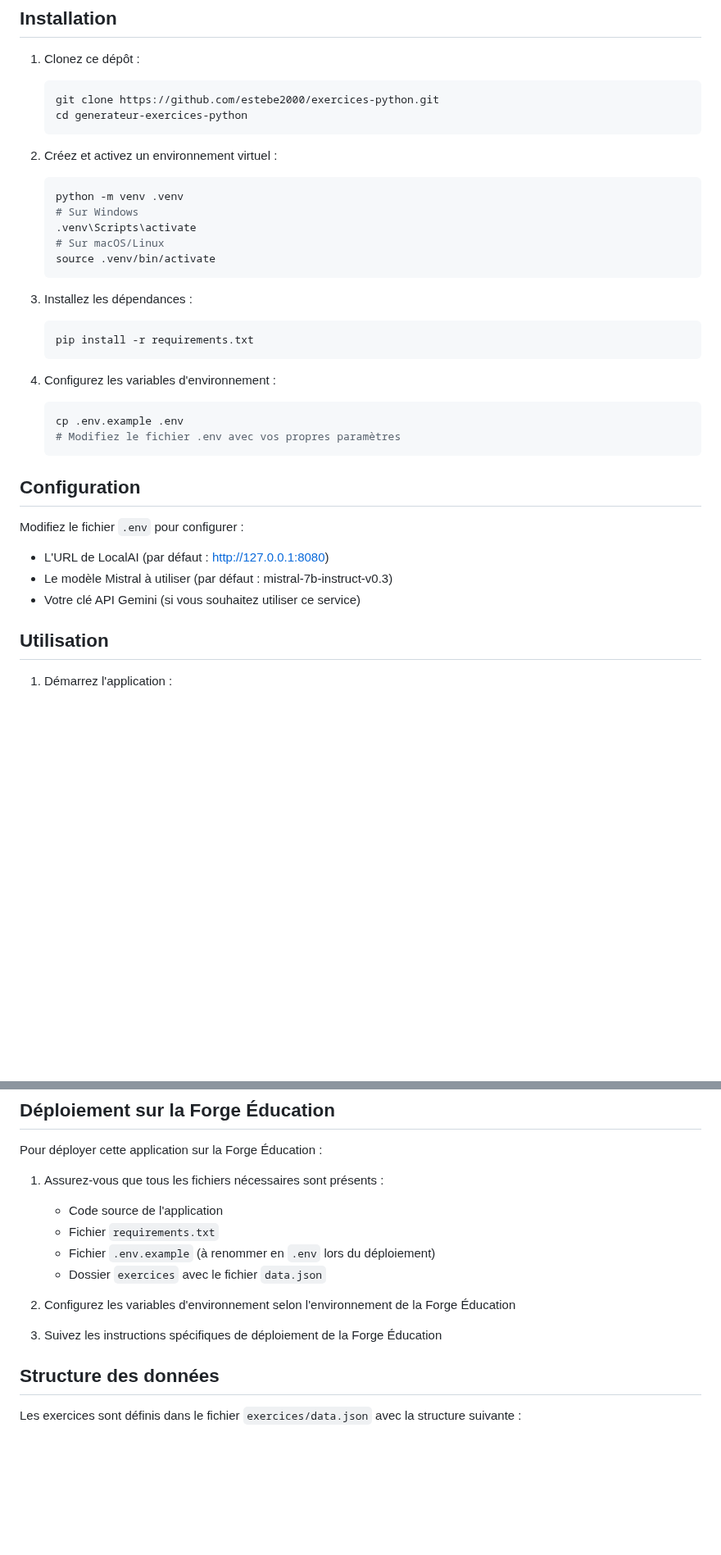
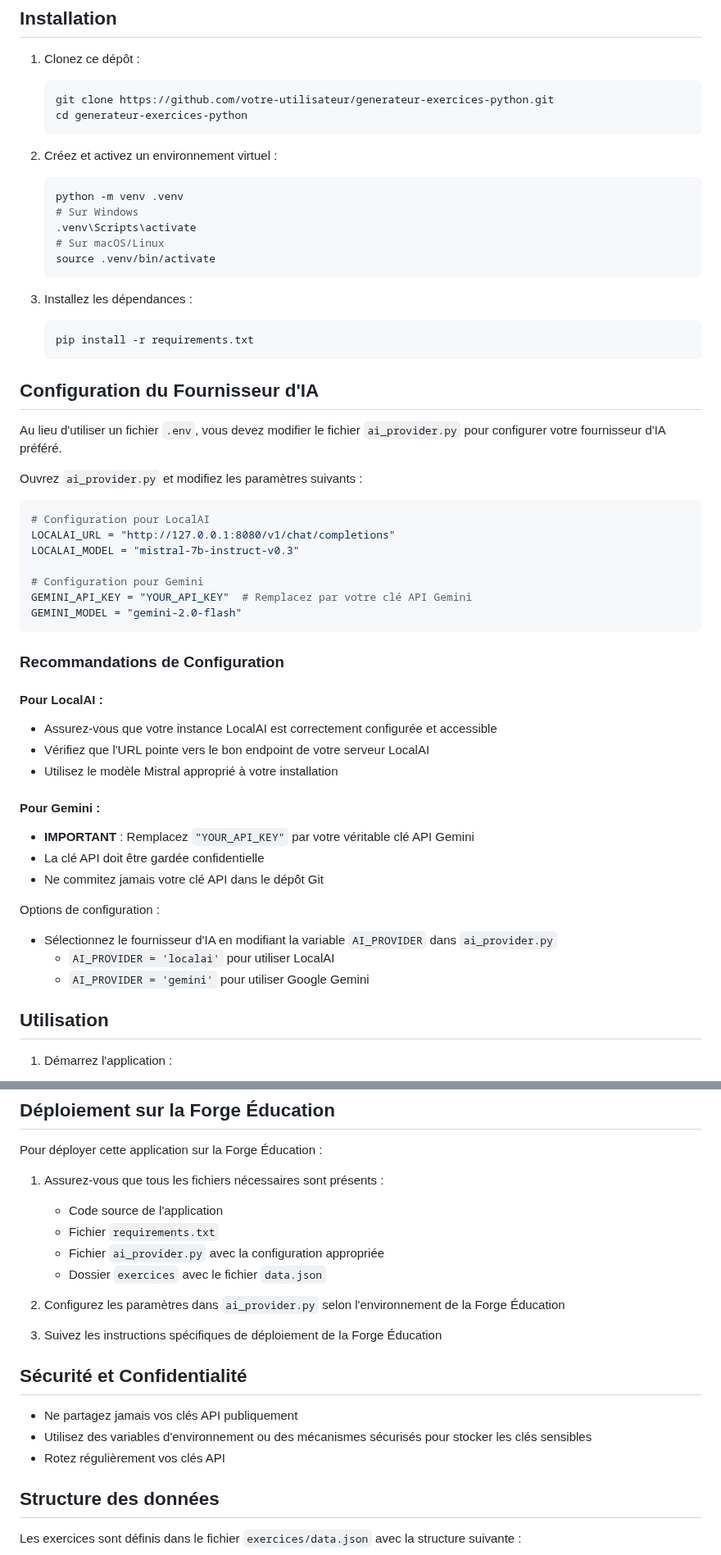
Before and after one commit to estebe2000/exercices-python, a Markdown page: README.md, 2 parts joined by grey strips. Shown at 82% size. GitHub-like rendering; blank space fills up the shorter version.

````diff
--- a/README.md
+++ b/README.md
@@ -24,7 +24,7 @@ Une application web interactive pour générer des exercices de programmation Py
 
 1. Clonez ce dépôt :
    ```bash
-   git clone https://github.com/estebe2000/exercices-python.git
+   git clone https://github.com/votre-utilisateur/generateur-exercices-python.git
    cd generateur-exercices-python
    ```
 
@@ -42,19 +42,38 @@ Une application web interactive pour générer des exercices de programmation Py
    pip install -r requirements.txt
    ```
 
-4. Configurez les variables d'environnement :
-   ```bash
-   cp .env.example .env
-   # Modifiez le fichier .env avec vos propres paramètres
-   ```
+## Configuration du Fournisseur d'IA
 
-## Configuration
+Au lieu d'utiliser un fichier `.env`, vous devez modifier le fichier `ai_provider.py` pour configurer votre fournisseur d'IA préféré.
 
-Modifiez le fichier `.env` pour configurer :
+Ouvrez `ai_provider.py` et modifiez les paramètres suivants :
 
-- L'URL de LocalAI (par défaut : http://127.0.0.1:8080)
-- Le modèle Mistral à utiliser (par défaut : mistral-7b-instruct-v0.3)
-- Votre clé API Gemini (si vous souhaitez utiliser ce service)
+```python
+# Configuration pour LocalAI
+LOCALAI_URL = "http://127.0.0.1:8080/v1/chat/completions"
+LOCALAI_MODEL = "mistral-7b-instruct-v0.3"
+
+# Configuration pour Gemini
+GEMINI_API_KEY = "YOUR_API_KEY"  # Remplacez par votre clé API Gemini
+GEMINI_MODEL = "gemini-2.0-flash"
+```
+
+### Recommandations de Configuration
+
+#### Pour LocalAI :
+- Assurez-vous que votre instance LocalAI est correctement configurée et accessible
+- Vérifiez que l'URL pointe vers le bon endpoint de votre serveur LocalAI
+- Utilisez le modèle Mistral approprié à votre installation
+
+#### Pour Gemini :
+- **IMPORTANT** : Remplacez `"YOUR_API_KEY"` par votre véritable clé API Gemini
+- La clé API doit être gardée confidentielle
+- Ne commitez jamais votre clé API dans le dépôt Git
+
+Options de configuration :
+- Sélectionnez le fournisseur d'IA en modifiant la variable `AI_PROVIDER` dans `ai_provider.py`
+  - `AI_PROVIDER = 'localai'` pour utiliser LocalAI
+  - `AI_PROVIDER = 'gemini'` pour utiliser Google Gemini
 
 ## Utilisation
 
@@ -78,12 +97,18 @@ Pour déployer cette application sur la Forge Éducation :
 1. Assurez-vous que tous les fichiers nécessaires sont présents :
    - Code source de l'application
    - Fichier `requirements.txt`
-   - Fichier `.env.example` (à renommer en `.env` lors du déploiement)
+   - Fichier `ai_provider.py` avec la configuration appropriée
    - Dossier `exercices` avec le fichier `data.json`
 
-2. Configurez les variables d'environnement selon l'environnement de la Forge Éducation
+2. Configurez les paramètres dans `ai_provider.py` selon l'environnement de la Forge Éducation
 
 3. Suivez les instructions spécifiques de déploiement de la Forge Éducation
+
+## Sécurité et Confidentialité
+
+- Ne partagez jamais vos clés API publiquement
+- Utilisez des variables d'environnement ou des mécanismes sécurisés pour stocker les clés sensibles
+- Rotez régulièrement vos clés API
 
 ## Structure des données
 
````
